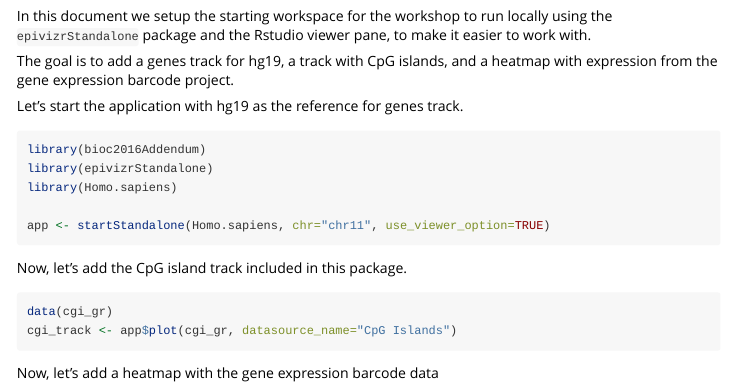
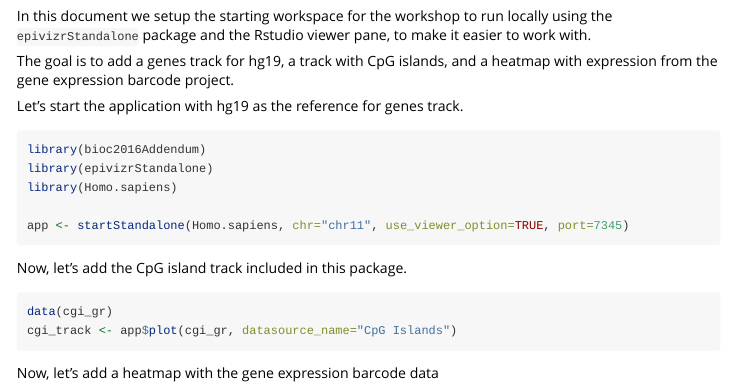
Before and after one commit to jkanche/bioc2016Addendum, an R Markdown document (vignettes/Bioc2016Addendum.Rmd): the page in a window 1100 px wide, from 190 px down. Rendered offline with R 4.5, knitr and Pandoc, with nearby package versions.

Commit message:
final-(ish) version

````diff
--- a/vignettes/Bioc2016Addendum.Rmd
+++ b/vignettes/Bioc2016Addendum.Rmd
@@ -22,7 +22,7 @@ library(bioc2016Addendum)
 library(epivizrStandalone)
 library(Homo.sapiens)
 
-app <- startStandalone(Homo.sapiens, chr="chr11", use_viewer_option=TRUE)
+app <- startStandalone(Homo.sapiens, chr="chr11", use_viewer_option=TRUE, port=7345)
 ```
 
 Now, let's add the CpG island track included in this package.
````
Also changed, not shown: README.md (added).
